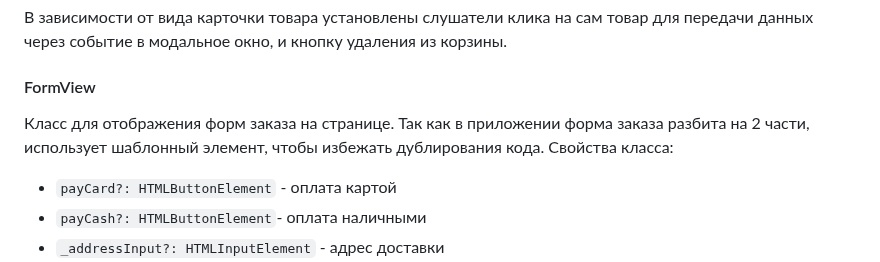
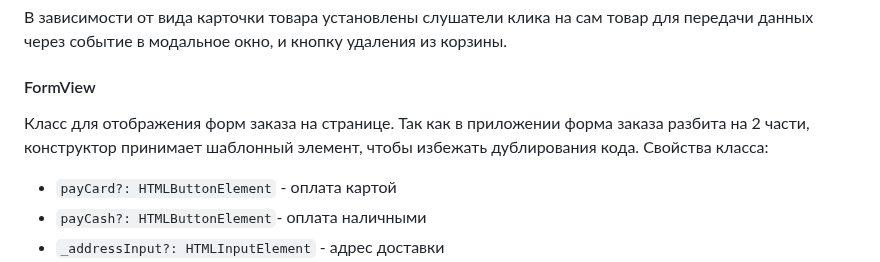
Before and after one commit to leadenrain/web-larek-frontend, a Markdown page: README.md, the part around the change. Rendered like a GitHub page.

```diff
--- a/README.md
+++ b/README.md
@@ -235,7 +235,7 @@ yarn build
 В зависимости от вида карточки товара установлены слушатели клика на сам товар для передачи данных через событие в модальное окно, и кнопку удаления из корзины.
 
 #### FormView
-Класс для отображения форм заказа на странице. Так как в приложении форма заказа разбита на 2 части, использует шаблонный элемент, чтобы избежать дублирования кода. Свойства класса:
+Класс для отображения форм заказа на странице. Так как в приложении форма заказа разбита на 2 части, конструктор принимает шаблонный элемент, чтобы избежать дублирования кода. Свойства класса:
 - `payCard?: HTMLButtonElement` - оплата картой
 - `payCash?: HTMLButtonElement`- оплата наличными
 - `_addressInput?: HTMLInputElement` - адрес доставки
```
